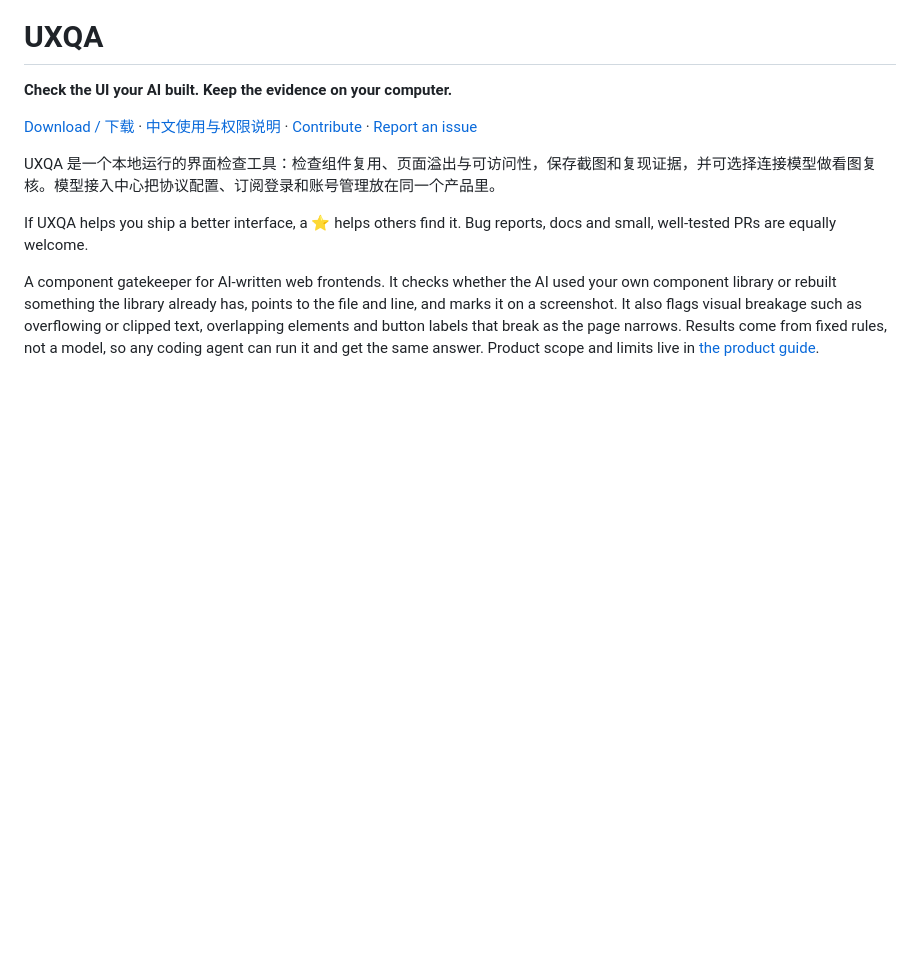
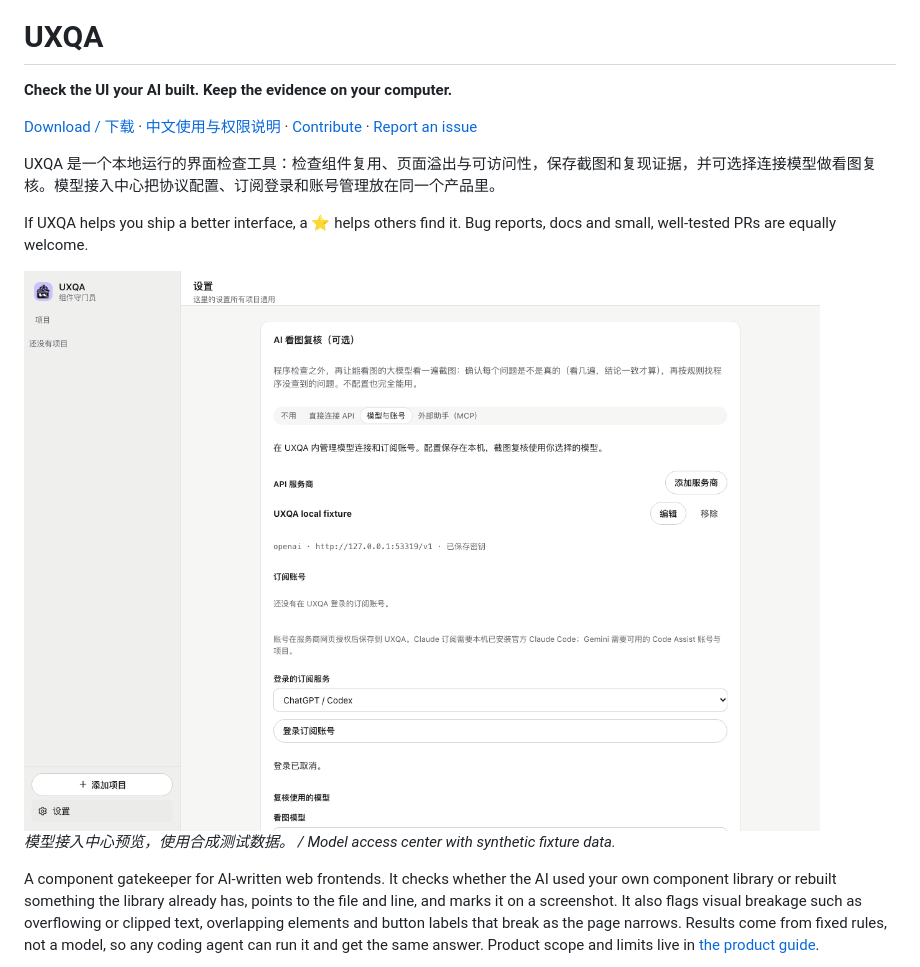
Before and after one commit to kaxi9527/uxqa, a Markdown page: README.md, the part around the change. GitHub-like rendering; pictures changed too: assets/model-center.png (added); blank space fills up the shorter version.

```diff
--- a/README.md
+++ b/README.md
@@ -10,6 +10,10 @@ UXQA 是一个本地运行的界面检查工具：检查组件复用、页面溢
 
 If UXQA helps you ship a better interface, a ⭐ helps others find it. Bug reports,
 docs and small, well-tested PRs are equally welcome.
+
+<img src="assets/model-center.png" width="960" alt="UXQA model access center with a synthetic local provider and subscription sign-in controls">
+
+*模型接入中心预览，使用合成测试数据。 / Model access center with synthetic fixture data.*
 
 A component gatekeeper for AI-written web frontends. It checks whether the AI used your own component library or rebuilt something the library already has, points to the file and line, and marks it on a screenshot. It also flags visual breakage such as overflowing or clipped text, overlapping elements and button labels that break as the page narrows. Results come from fixed rules, not a model, so any coding agent can run it and get the same answer. Product scope and limits live in [the product guide](docs/product-guide.md).
 
```
Also changed, not shown: 5 other files.
